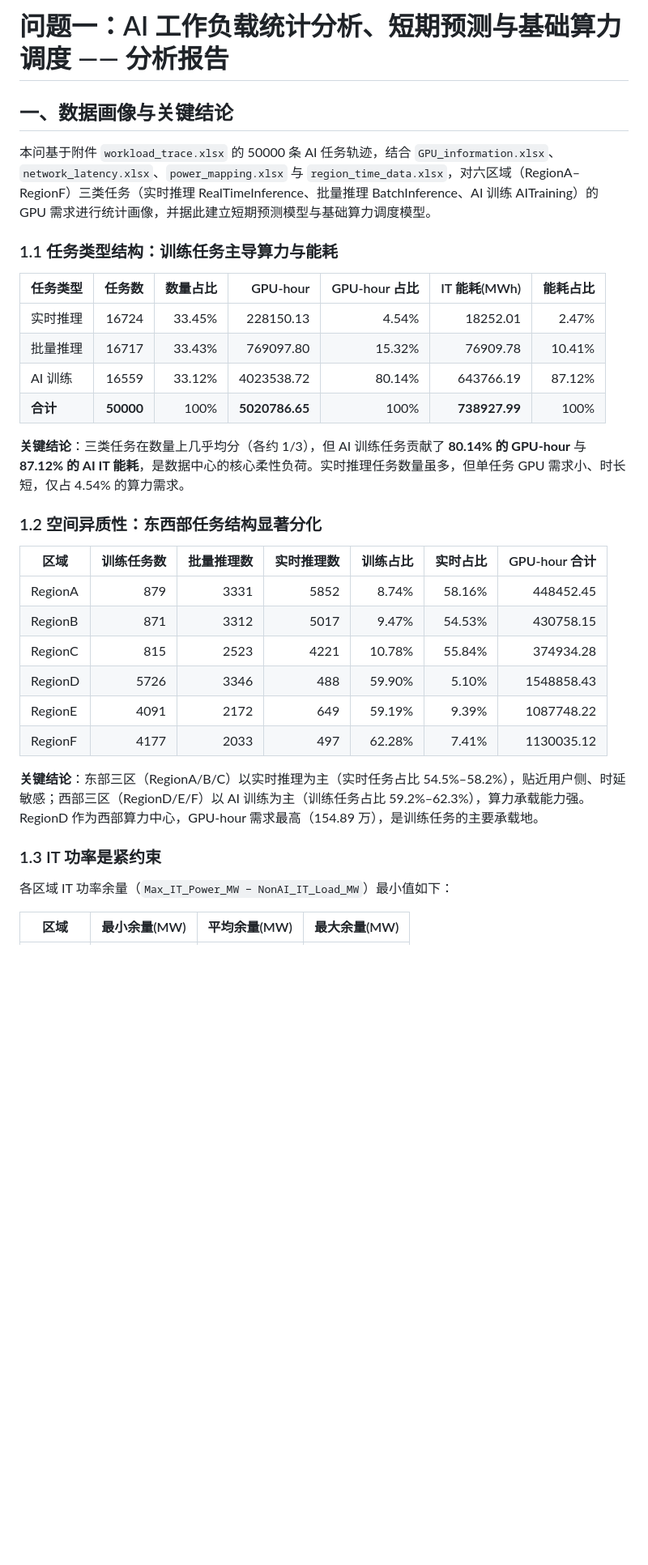
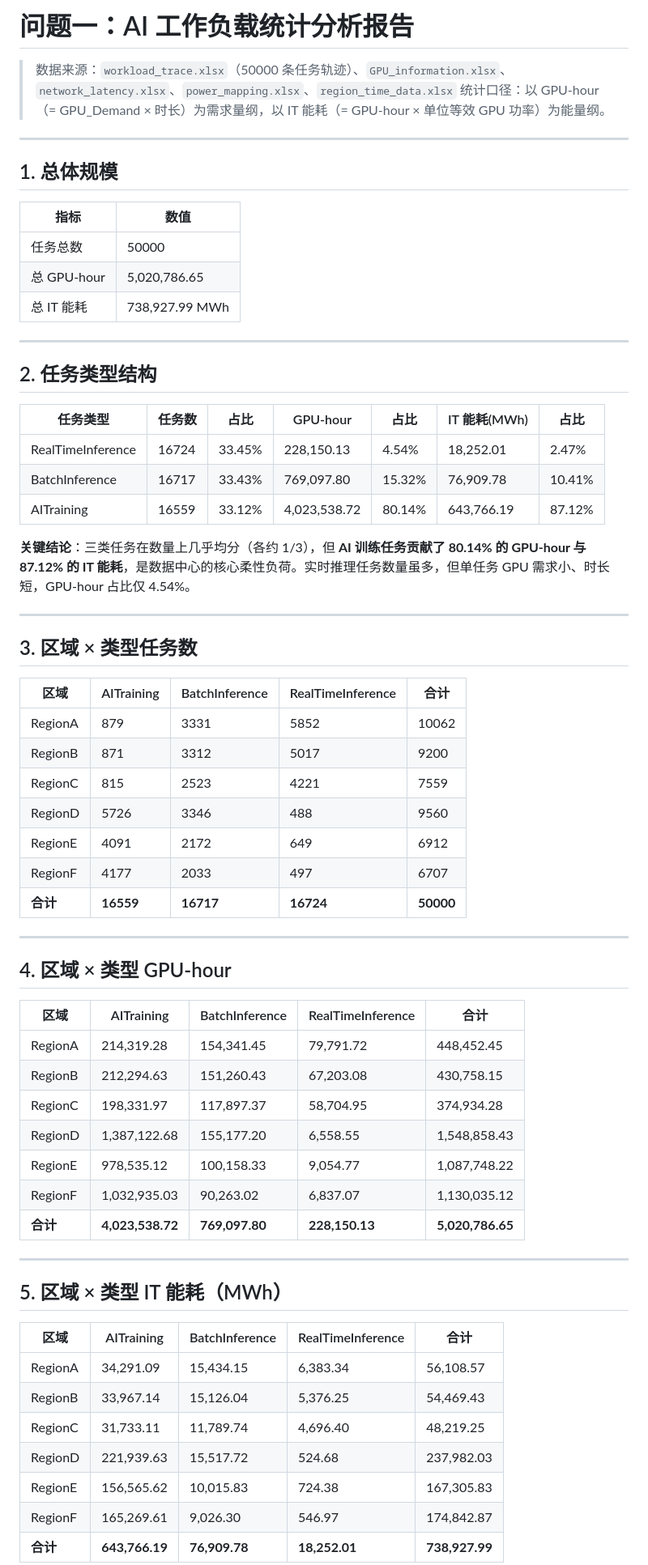
Before and after one commit to morozov130300/2026ModelingTraining, a Markdown page: t1/分析报告.md, the part around one of its changes. Shown at 81% size. GitHub-like rendering; blank space fills up the shorter version.

```diff
--- a/t1/分析报告.md
+++ b/t1/分析报告.md
@@ -1,36 +1,69 @@
-# 问题一：AI 工作负载统计分析、短期预测与基础算力调度 —— 分析报告
+# 问题一：AI 工作负载统计分析报告
 
-## 一、数据画像与关键结论
+> 数据来源：`workload_trace.xlsx`（50000 条任务轨迹）、`GPU_information.xlsx`、`network_latency.xlsx`、`power_mapping.xlsx`、`region_time_data.xlsx`
+> 统计口径：以 GPU-hour（= GPU_Demand × 时长）为需求量纲，以 IT 能耗（= GPU-hour × 单位等效 GPU 功率）为能量纲。
 
-本问基于附件 `workload_trace.xlsx` 的 50000 条 AI 任务轨迹，结合 `GPU_information.xlsx`、`network_latency.xlsx`、`power_mapping.xlsx` 与 `region_time_data.xlsx`，对六区域（RegionA–RegionF）三类任务（实时推理 RealTimeInference、批量推理 BatchInference、AI 训练 AITraining）的 GPU 需求进行统计画像，并据此建立短期预测模型与基础算力调度模型。
+---
 
-### 1.1 任务类型结构：训练任务主导算力与能耗
+## 1. 总体规模
 
-| 任务类型 | 任务数 | 数量占比 | GPU-hour | GPU-hour 占比 | IT 能耗(MWh) | 能耗占比 |
-|---|---:|---:|---:|---:|---:|---:|
-| 实时推理 | 16724 | 33.45% | 228150.13 | 4.54% | 18252.01 | 2.47% |
-| 批量推理 | 16717 | 33.43% | 769097.80 | 15.32% | 76909.78 | 10.41% |
-| AI 训练 | 16559 | 33.12% | 4023538.72 | 80.14% | 643766.19 | 87.12% |
-| **合计** | **50000** | 100% | **5020786.65** | 100% | **738927.99** | 100% |
+| 指标 | 数值 |
+|---|---|
+| 任务总数 | 50000 |
+| 总 GPU-hour | 5,020,786.65 |
+| 总 IT 能耗 | 738,927.99 MWh |
 
-**关键结论**：三类任务在数量上几乎均分（各约 1/3），但 AI 训练任务贡献了 **80.14% 的 GPU-hour** 与 **87.12% 的 AI IT 能耗**，是数据中心的核心柔性负荷。实时推理任务数量虽多，但单任务 GPU 需求小、时长短，仅占 4.54% 的算力需求。
+---
 
-### 1.2 空间异质性：东西部任务结构显著分化
+## 2. 任务类型结构
 
-| 区域 | 训练任务数 | 批量推理数 | 实时推理数 | 训练占比 | 实时占比 | GPU-hour 合计 |
-|---|---:|---:|---:|---:|---:|---:|
-| RegionA | 879 | 3331 | 5852 | 8.74% | 58.16% | 448452.45 |
-| RegionB | 871 | 3312 | 5017 | 9.47% | 54.53% | 430758.15 |
-| RegionC | 815 | 2523 | 4221 | 10.78% | 55.84% | 374934.28 |
-| RegionD | 5726 | 3346 | 488 | 59.90% | 5.10% | 1548858.43 |
-| RegionE | 4091 | 2172 | 649 | 59.19% | 9.39% | 1087748.22 |
-| RegionF | 4177 | 2033 | 497 | 62.28% | 7.41% | 1130035.12 |
+| 任务类型 | 任务数 | 占比 | GPU-hour | 占比 | IT 能耗(MWh) | 占比 |
+|---|---|---|---|---|---|---|
+| RealTimeInference | 16724 | 33.45% | 228,150.13 | 4.54% | 18,252.01 | 2.47% |
+| BatchInference | 16717 | 33.43% | 769,097.80 | 15.32% | 76,909.78 | 10.41% |
+| AITraining | 16559 | 33.12% | 4,023,538.72 | 80.14% | 643,766.19 | 87.12% |
 
-**关键结论**：东部三区（RegionA/B/C）以实时推理为主（实时任务占比 54.5%–58.2%），贴近用户侧、时延敏感；西部三区（RegionD/E/F）以 AI 训练为主（训练任务占比 59.2%–62.3%），算力承载能力强。RegionD 作为西部算力中心，GPU-hour 需求最高（154.89 万），是训练任务的主要承载地。
+**关键结论**：三类任务在数量上几乎均分（各约 1/3），但 **AI 训练任务贡献了 80.14% 的 GPU-hour 与 87.12% 的 IT 能耗**，是数据中心的核心柔性负荷。实时推理任务数量虽多，但单任务 GPU 需求小、时长短，GPU-hour 占比仅 4.54%。
 
-### 1.3 IT 功率是紧约束
+---
 
-各区域 IT 功率余量（`Max_IT_Power_MW − NonAI_IT_Load_MW`）最小值如下：
+## 3. 区域 × 类型任务数
 
-| 区域 | 最小余量(MW) | 平均余量(MW) | 最大余量(MW) |
-|---|---:|---:|---:|
+| 区域 | AITraining | BatchInference | RealTimeInference | 合计 |
+|---|---|---|---|---|
+| RegionA | 879 | 3331 | 5852 | 10062 |
+| RegionB | 871 | 3312 | 5017 | 9200 |
+| RegionC | 815 | 2523 | 4221 | 7559 |
+| RegionD | 5726 | 3346 | 488 | 9560 |
+| RegionE | 4091 | 2172 | 649 | 6912 |
+| RegionF | 4177 | 2033 | 497 | 6707 |
+| **合计** | **16559** | **16717** | **16724** | **50000** |
+
+---
+
+## 4. 区域 × 类型 GPU-hour
+
+| 区域 | AITraining | BatchInference | RealTimeInference | 合计 |
+|---|---|---|---|---|
+| RegionA | 214,319.28 | 154,341.45 | 79,791.72 | 448,452.45 |
+| RegionB | 212,294.63 | 151,260.43 | 67,203.08 | 430,758.15 |
+| RegionC | 198,331.97 | 117,897.37 | 58,704.95 | 374,934.28 |
+| RegionD | 1,387,122.68 | 155,177.20 | 6,558.55 | 1,548,858.43 |
+| RegionE | 978,535.12 | 100,158.33 | 9,054.77 | 1,087,748.22 |
+| RegionF | 1,032,935.03 | 90,263.02 | 6,837.07 | 1,130,035.12 |
+| **合计** | **4,023,538.72** | **769,097.80** | **228,150.13** | **5,020,786.65** |
+
+---
+
+## 5. 区域 × 类型 IT 能耗（MWh）
+
+| 区域 | AITraining | BatchInference | RealTimeInference | 合计 |
+|---|---|---|---|---|
+| RegionA | 34,291.09 | 15,434.15 | 6,383.34 | 56,108.57 |
+| RegionB | 33,967.14 | 15,126.04 | 5,376.25 | 54,469.43 |
+| RegionC | 31,733.11 | 11,789.74 | 4,696.40 | 48,219.25 |
+| RegionD | 221,939.63 | 15,517.72 | 524.68 | 237,982.03 |
+| RegionE | 156,565.62 | 10,015.83 | 724.38 | 167,305.83 |
+| RegionF | 165,269.61 | 9,026.30 | 546.97 | 174,842.87 |
+| **合计** | **643,766.19** | **76,909.78** | **18,252.01** | **738,927.99** |
+
```
Also changed, not shown: other parts of t1/分析报告.md (+53 -90 lines).
